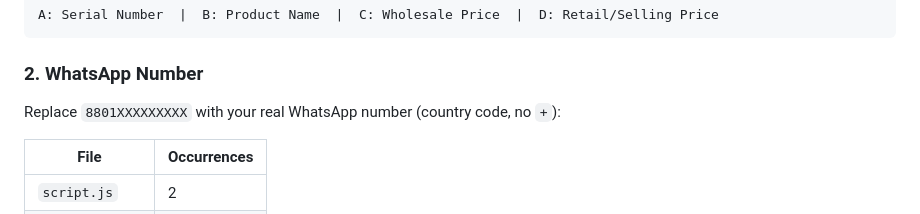
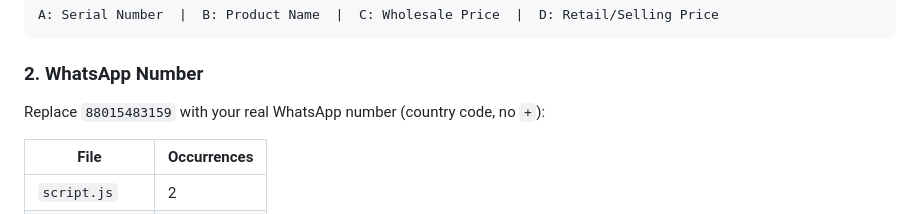
Before and after one commit to evanrahman12345/Hazi-Wadud-Auto-Parts, a Markdown page: README.md, the part around the change. Drawn GitHub-style.

````diff
--- a/README.md
+++ b/README.md
@@ -123,7 +123,7 @@ A: Serial Number  |  B: Product Name  |  C: Wholesale Price  |  D: Retail/Sellin
 ```
 
 ### 2. WhatsApp Number
-Replace `8801XXXXXXXXX` with your real WhatsApp number (country code, no `+`):
+Replace `88015483159` with your real WhatsApp number (country code, no `+`):
 
 | File | Occurrences |
 |------|-------------|
````
